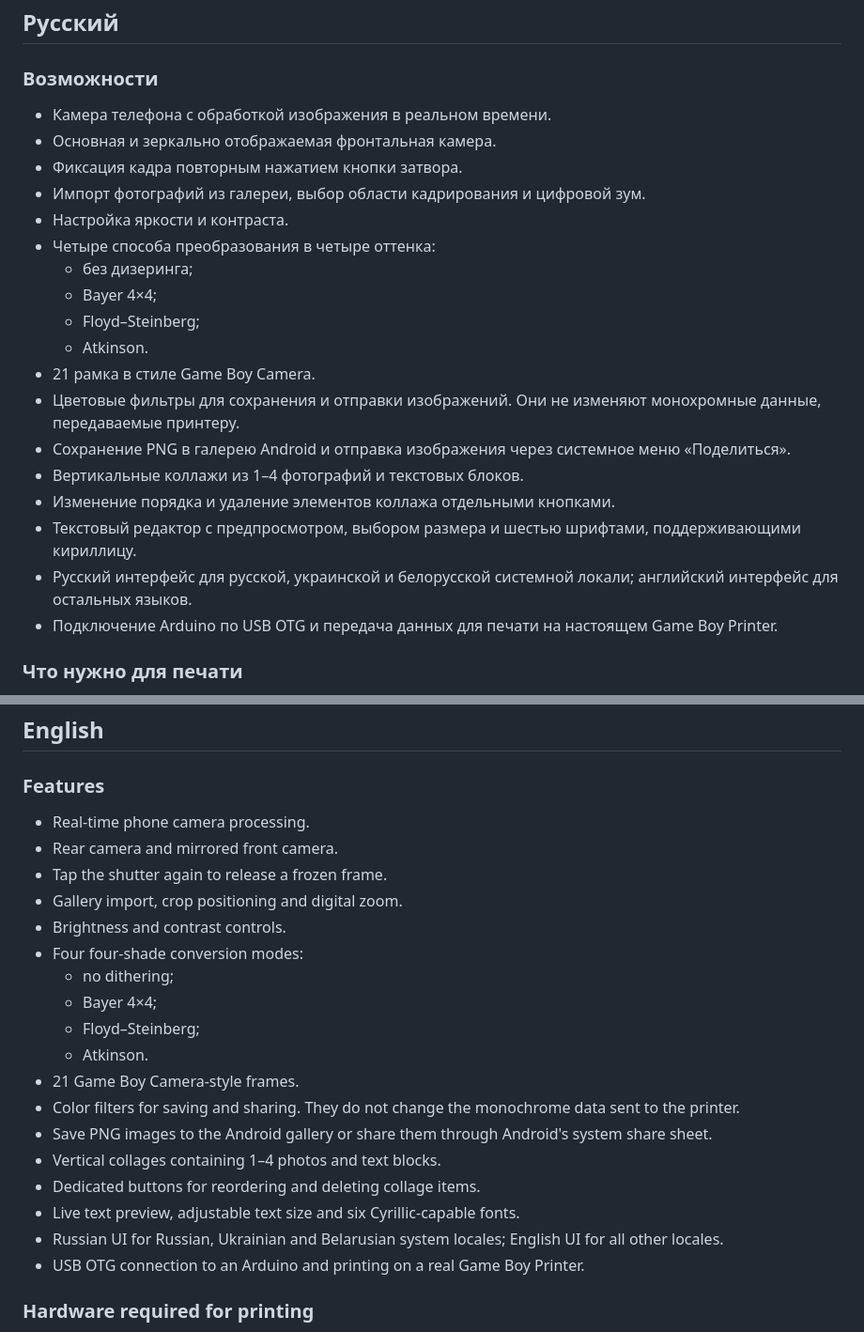
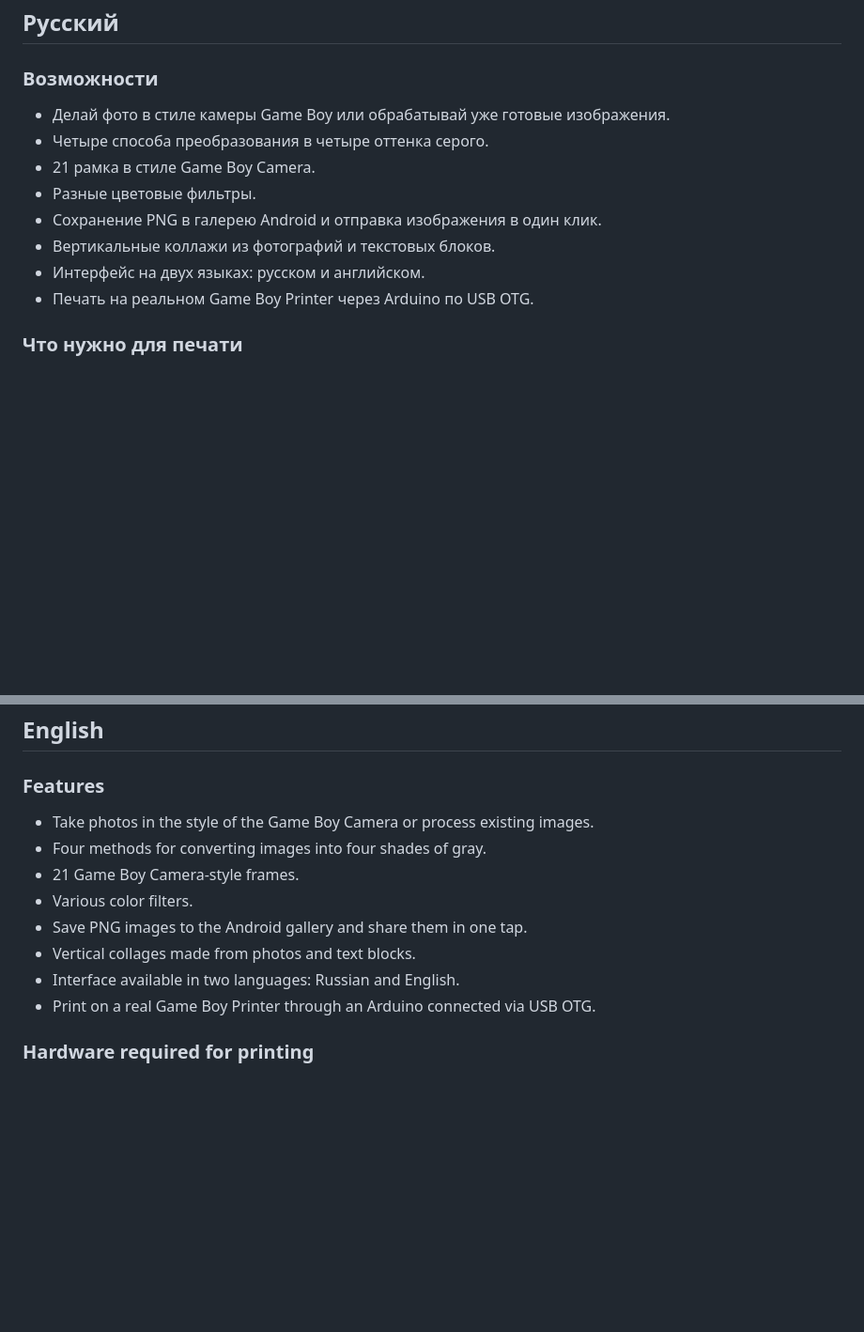
Before and after one commit to DuckWader/Android-Boy-Camera, a Markdown page: README.md, 2 parts joined by grey strips. Shown at 94% size. Drawn GitHub-style; blank space fills up the shorter version.

Commit message:
Simplify bilingual feature list

```diff
--- a/README.md
+++ b/README.md
@@ -14,29 +14,14 @@ adapter.
 
 ### Возможности
 
-- Камера телефона с обработкой изображения в реальном времени.
-- Основная и зеркально отображаемая фронтальная камера.
-- Фиксация кадра повторным нажатием кнопки затвора.
-- Импорт фотографий из галереи, выбор области кадрирования и цифровой зум.
-- Настройка яркости и контраста.
-- Четыре способа преобразования в четыре оттенка:
-  - без дизеринга;
-  - Bayer 4×4;
-  - Floyd–Steinberg;
-  - Atkinson.
+- Делай фото в стиле камеры Game Boy или обрабатывай уже готовые изображения.
+- Четыре способа преобразования в четыре оттенка серого.
 - 21 рамка в стиле Game Boy Camera.
-- Цветовые фильтры для сохранения и отправки изображений. Они не изменяют
-  монохромные данные, передаваемые принтеру.
-- Сохранение PNG в галерею Android и отправка изображения через системное меню
-  «Поделиться».
-- Вертикальные коллажи из 1–4 фотографий и текстовых блоков.
-- Изменение порядка и удаление элементов коллажа отдельными кнопками.
-- Текстовый редактор с предпросмотром, выбором размера и шестью шрифтами,
-  поддерживающими кириллицу.
-- Русский интерфейс для русской, украинской и белорусской системной локали;
-  английский интерфейс для остальных языков.
-- Подключение Arduino по USB OTG и передача данных для печати на настоящем
-  Game Boy Printer.
+- Разные цветовые фильтры.
+- Сохранение PNG в галерею Android и отправка изображения в один клик.
+- Вертикальные коллажи из фотографий и текстовых блоков.
+- Интерфейс на двух языках: русском и английском.
+- Печать на реальном Game Boy Printer через Arduino по USB OTG.
 
 ### Что нужно для печати
 
@@ -94,27 +79,14 @@ Android Boy Camera разработан **Duck Wader** при помощи не
 
 ### Features
 
-- Real-time phone camera processing.
-- Rear camera and mirrored front camera.
-- Tap the shutter again to release a frozen frame.
-- Gallery import, crop positioning and digital zoom.
-- Brightness and contrast controls.
-- Four four-shade conversion modes:
-  - no dithering;
-  - Bayer 4×4;
-  - Floyd–Steinberg;
-  - Atkinson.
+- Take photos in the style of the Game Boy Camera or process existing images.
+- Four methods for converting images into four shades of gray.
 - 21 Game Boy Camera-style frames.
-- Color filters for saving and sharing. They do not change the monochrome data
-  sent to the printer.
-- Save PNG images to the Android gallery or share them through Android's system
-  share sheet.
-- Vertical collages containing 1–4 photos and text blocks.
-- Dedicated buttons for reordering and deleting collage items.
-- Live text preview, adjustable text size and six Cyrillic-capable fonts.
-- Russian UI for Russian, Ukrainian and Belarusian system locales; English UI
-  for all other locales.
-- USB OTG connection to an Arduino and printing on a real Game Boy Printer.
+- Various color filters.
+- Save PNG images to the Android gallery and share them in one tap.
+- Vertical collages made from photos and text blocks.
+- Interface available in two languages: Russian and English.
+- Print on a real Game Boy Printer through an Arduino connected via USB OTG.
 
 ### Hardware required for printing
 
```
